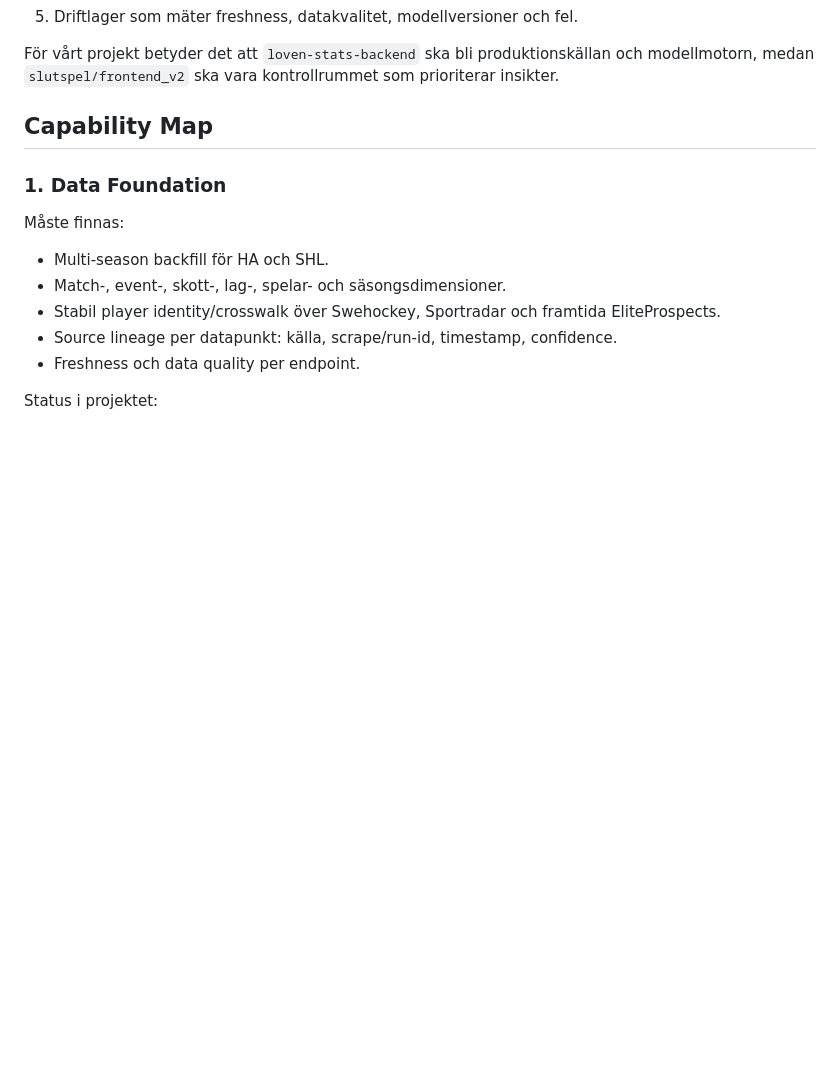
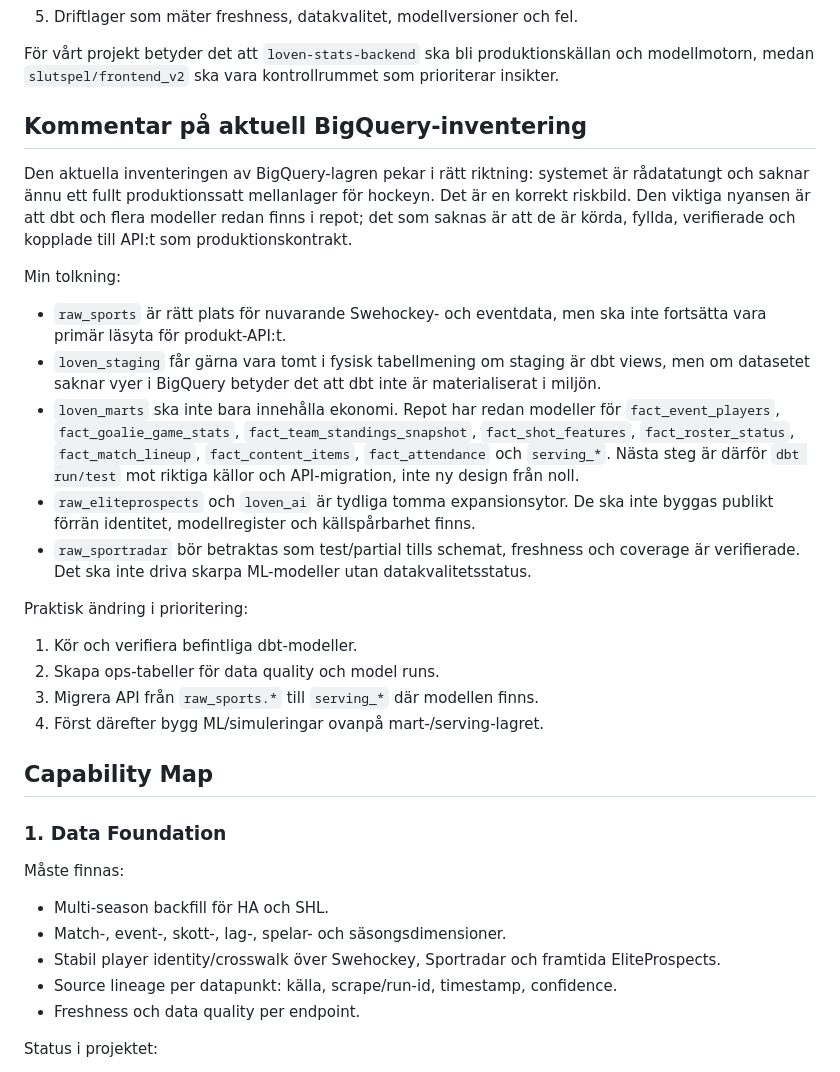
Before and after one commit to samanakbarian/loven-stats-backend, a Markdown page: docs/ADVANCED_HOCKEY_ANALYTICS_STACK_2026.md, the part around the change. GitHub-like rendering; blank space fills up the shorter version.

Commit message:
Document advanced hockey analytics architecture

```diff
--- a/docs/ADVANCED_HOCKEY_ANALYTICS_STACK_2026.md
+++ b/docs/ADVANCED_HOCKEY_ANALYTICS_STACK_2026.md
@@ -54,6 +54,39 @@ system:
 För vårt projekt betyder det att `loven-stats-backend` ska bli
 produktionskällan och modellmotorn, medan `slutspel/frontend_v2` ska vara
 kontrollrummet som prioriterar insikter.
+
+## Kommentar på aktuell BigQuery-inventering
+
+Den aktuella inventeringen av BigQuery-lagren pekar i rätt riktning: systemet är
+rådatatungt och saknar ännu ett fullt produktionssatt mellanlager för hockeyn.
+Det är en korrekt riskbild. Den viktiga nyansen är att dbt och flera modeller
+redan finns i repot; det som saknas är att de är körda, fyllda, verifierade och
+kopplade till API:t som produktionskontrakt.
+
+Min tolkning:
+
+- `raw_sports` är rätt plats för nuvarande Swehockey- och eventdata, men ska inte
+  fortsätta vara primär läsyta för produkt-API:t.
+- `loven_staging` får gärna vara tomt i fysisk tabellmening om staging är dbt
+  views, men om datasetet saknar vyer i BigQuery betyder det att dbt inte är
+  materialiserat i miljön.
+- `loven_marts` ska inte bara innehålla ekonomi. Repot har redan modeller för
+  `fact_event_players`, `fact_goalie_game_stats`, `fact_team_standings_snapshot`,
+  `fact_shot_features`, `fact_roster_status`, `fact_match_lineup`,
+  `fact_content_items`, `fact_attendance` och `serving_*`. Nästa steg är därför
+  `dbt run/test` mot riktiga källor och API-migration, inte ny design från noll.
+- `raw_eliteprospects` och `loven_ai` är tydliga tomma expansionsytor. De ska
+  inte byggas publikt förrän identitet, modellregister och källspårbarhet finns.
+- `raw_sportradar` bör betraktas som test/partial tills schemat, freshness och
+  coverage är verifierade. Det ska inte driva skarpa ML-modeller utan
+  datakvalitetsstatus.
+
+Praktisk ändring i prioritering:
+
+1. Kör och verifiera befintliga dbt-modeller.
+2. Skapa ops-tabeller för data quality och model runs.
+3. Migrera API från `raw_sports.*` till `serving_*` där modellen finns.
+4. Först därefter bygg ML/simuleringar ovanpå mart-/serving-lagret.
 
 ## Capability Map
 
```
